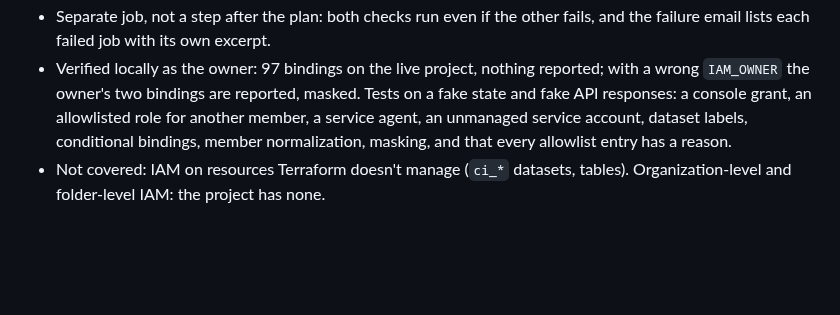
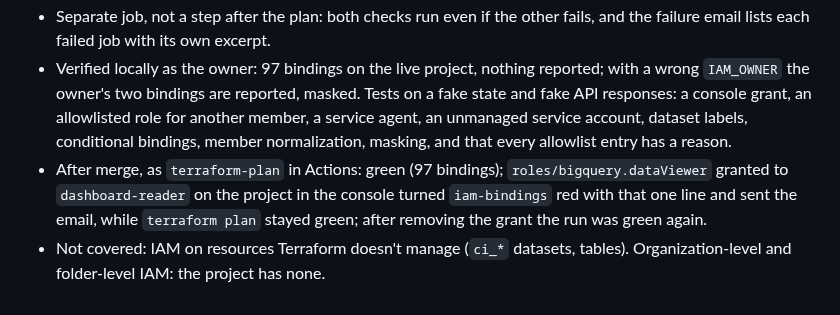
Before and after one commit to ShuCiG/olist-analytics-dbt, a Markdown page: docs/DECISIONS.md, the part around the change. Drawn GitHub-style; blank space fills up the shorter version.

Commit message:
docs: D62 post-merge check of the IAM drift job
Co-Authored-By: Claude Opus 5.5 <noreply@anthropic.com>

```diff
--- a/docs/DECISIONS.md
+++ b/docs/DECISIONS.md
@@ -453,4 +453,5 @@ Question: the DAGs ran, but what happens when new data arrives? Olist never gets
 - Bindings that exist outside Terraform on purpose are in `infra/iam_allowlist.yaml`, each with a reason, as fnmatch patterns: the owner (`roles/owner`, `roles/billing.admin`, creator of Terraform-made datasets), BigQuery's default dataset entries, `dbt-runner` as the creator-owner of the adopted datasets, GCS's legacy bucket bindings, and Google service agents of this project. The owner's account is `${OWNER}`, filled from the `drift-check` environment secret `IAM_OWNER`: not in the repo. User and group emails are masked in the log (public Actions logs).
 - Separate job, not a step after the plan: both checks run even if the other fails, and the failure email lists each failed job with its own excerpt.
 - Verified locally as the owner: 97 bindings on the live project, nothing reported; with a wrong `IAM_OWNER` the owner's two bindings are reported, masked. Tests on a fake state and fake API responses: a console grant, an allowlisted role for another member, a service agent, an unmanaged service account, dataset labels, conditional bindings, member normalization, masking, and that every allowlist entry has a reason.
+- After merge, as `terraform-plan` in Actions: green (97 bindings); `roles/bigquery.dataViewer` granted to `dashboard-reader` on the project in the console turned `iam-bindings` red with that one line and sent the email, while `terraform plan` stayed green; after removing the grant the run was green again.
 - Not covered: IAM on resources Terraform doesn't manage (`ci_*` datasets, tables). Organization-level and folder-level IAM: the project has none.
```
